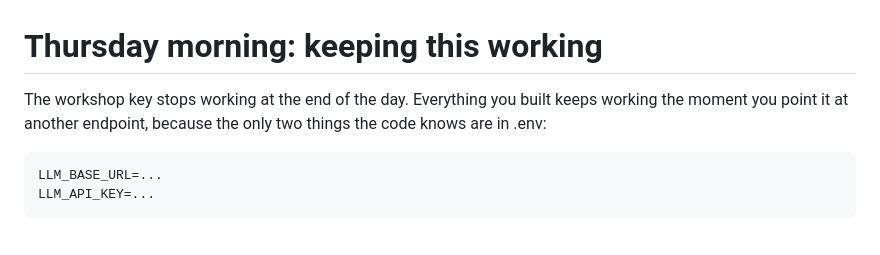
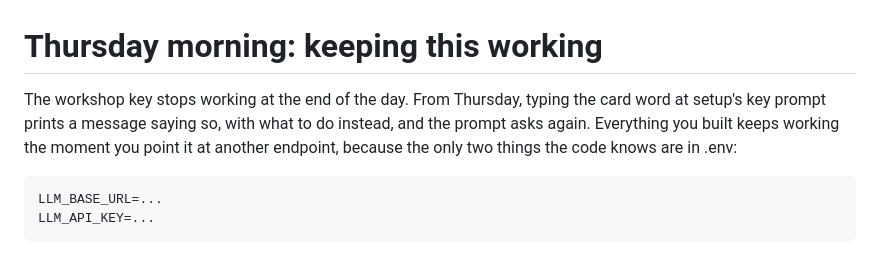
Before and after one commit to jhassell/osu-llm-workshop, a Markdown page: followon/continue.md, the part around the change. Rendered like a GitHub page.

```diff
--- a/followon/continue.md
+++ b/followon/continue.md
@@ -1,6 +1,6 @@
 # Thursday morning: keeping this working
 
-The workshop key stops working at the end of the day. Everything you built keeps working the moment you point it at another endpoint, because the only two things the code knows are in .env:
+The workshop key stops working at the end of the day. From Thursday, typing the card word at setup's key prompt prints a message saying so, with what to do instead, and the prompt asks again. Everything you built keeps working the moment you point it at another endpoint, because the only two things the code knows are in .env:
 
     LLM_BASE_URL=...
     LLM_API_KEY=...
```
Also changed, not shown: 00_setup/troubleshooting.md (+1 -0 lines).
